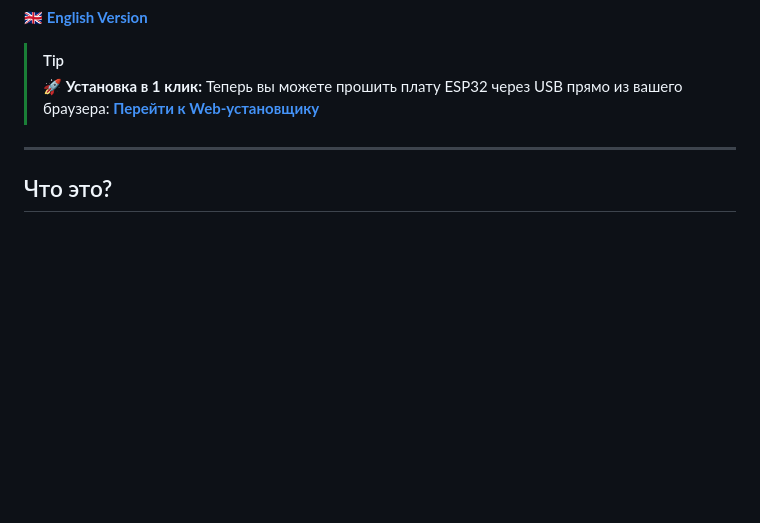
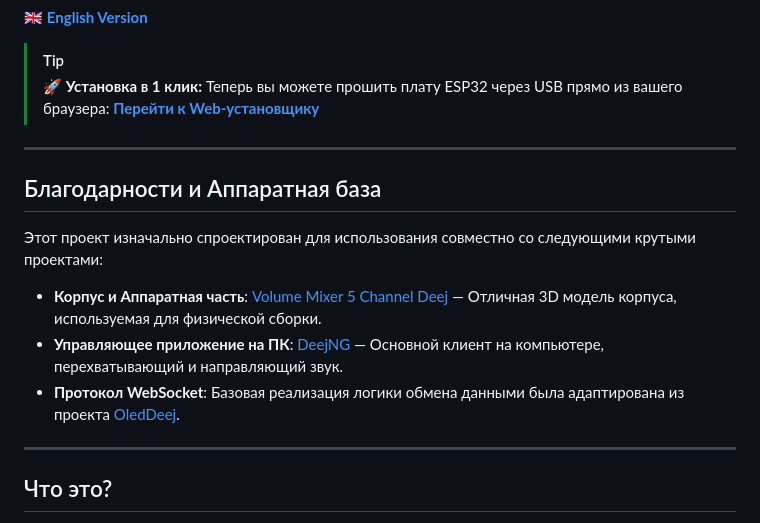
Before and after one commit to DarkAssassinUA/Deej32LED, a Markdown page: README_ru.md, the part around one of its changes. GitHub-like rendering; blank space fills up the shorter version.

```diff
--- a/README_ru.md
+++ b/README_ru.md
@@ -14,5 +14,14 @@
 
 ---
 
+## Благодарности и Аппаратная база
+
+Этот проект изначально спроектирован для использования совместно со следующими крутыми проектами:
+- **Корпус и Аппаратная часть**: [Volume Mixer 5 Channel Deej](https://makerworld.com/en/models/419682-volume-mixer-5-channel-deej) — Отличная 3D модель корпуса, используемая для физической сборки.
+- **Управляющее приложение на ПК**: [DeejNG](https://github.com/jimmyeao/DeejNG) — Основной клиент на компьютере, перехватывающий и направляющий звук.
+- **Протокол WebSocket**: Базовая реализация логики обмена данными была адаптирована из проекта [OledDeej](https://github.com/jimmyeao/OledDeej).
+
+---
+
 ## Что это?
 
```
Also changed, not shown: other parts of README_ru.md (+1 -1 lines), README.md (+10 -1 lines).
